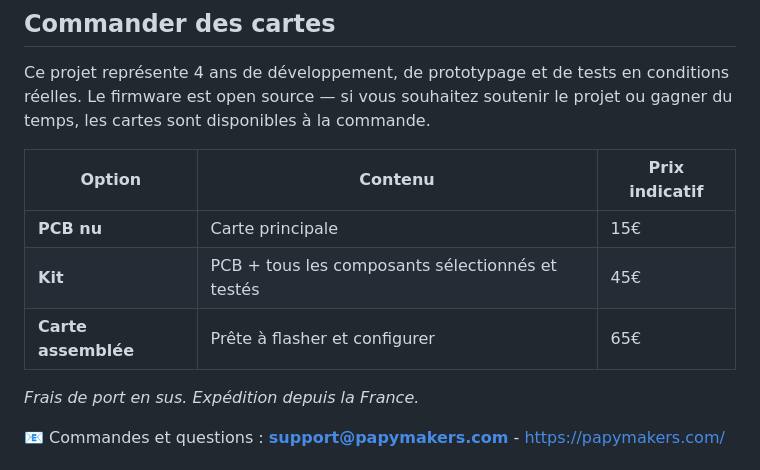
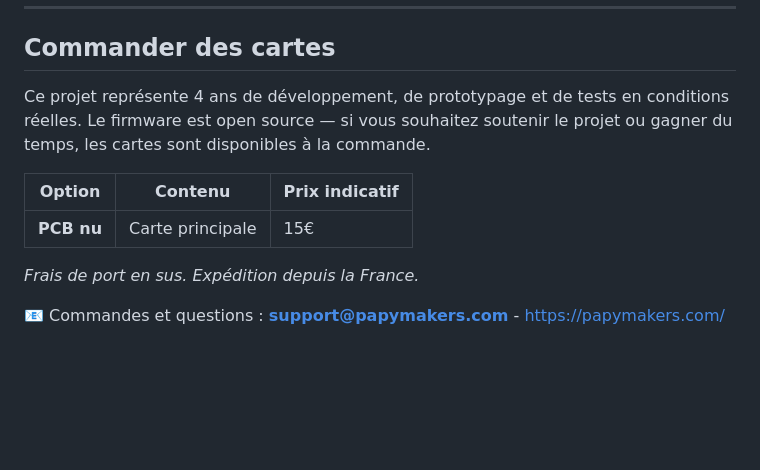
Before and after one commit to Papymakers/esp32-heating-2z, a Markdown page: README.md, the part around the change. Drawn GitHub-style; blank space fills up the shorter version.

Commit message:
Update pricing information in README
Removed kit and assembled card pricing from README.

```diff
--- a/README.md
+++ b/README.md
@@ -214,8 +214,6 @@ Ce projet représente 4 ans de développement, de prototypage et de tests en con
 | Option | Contenu | Prix indicatif |
 |--------|---------|----------------|
 | **PCB nu** | Carte principale | 15€ |
-| **Kit** | PCB + tous les composants sélectionnés et testés | 45€ |
-| **Carte assemblée** | Prête à flasher et configurer | 65€ |
 
 *Frais de port en sus. Expédition depuis la France.*
 
```
